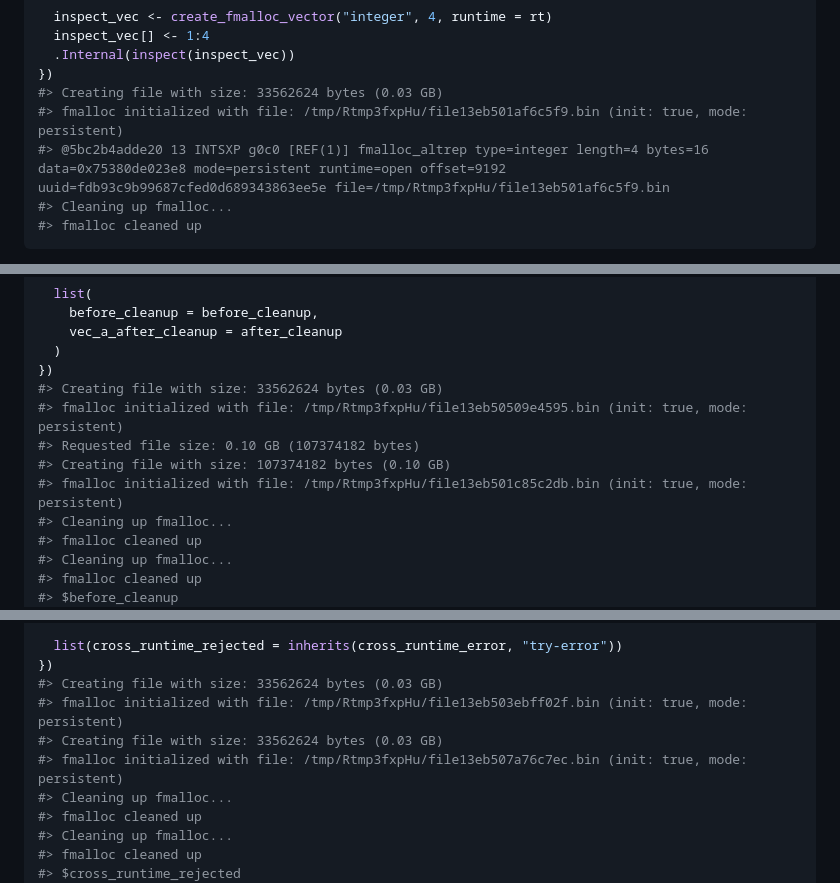
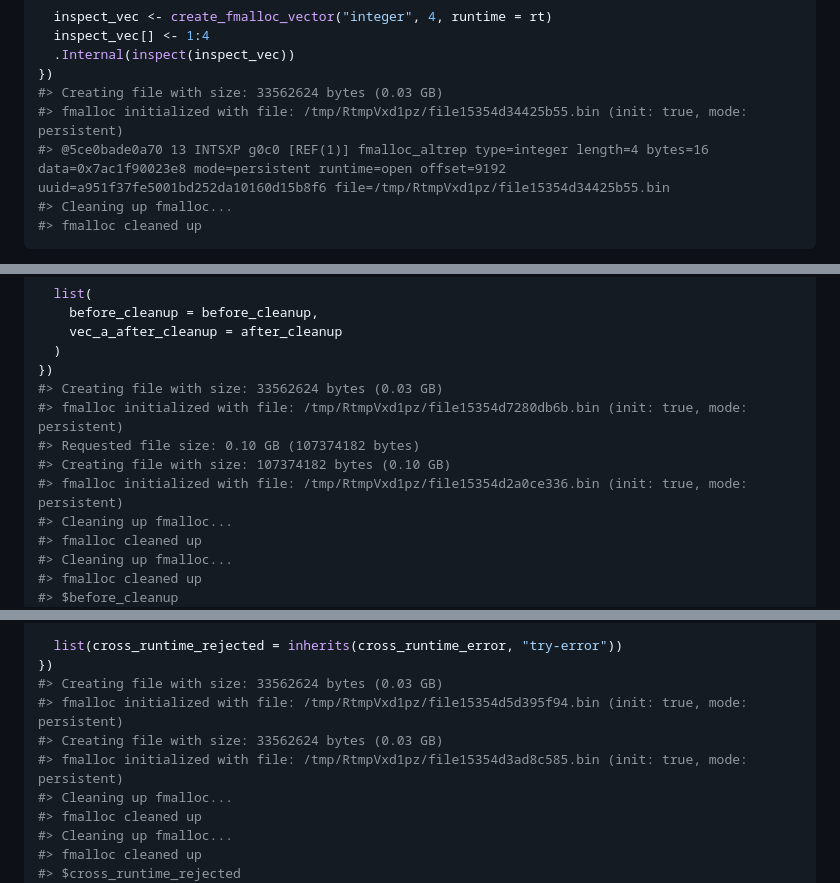
Before and after one commit to sounkou-bioinfo/Rfmalloc, a Markdown page: README.md, 3 parts joined by grey strips. Drawn GitHub-style.

````diff
--- a/README.md
+++ b/README.md
@@ -330,8 +329,8 @@ local({
   .Internal(inspect(inspect_vec))
 })
 #> Creating file with size: 33562624 bytes (0.03 GB)
-#> fmalloc initialized with file: /tmp/Rtmp3fxpHu/file13eb501af6c5f9.bin (init: true, mode: persistent)
-#> @5bc2b4adde20 13 INTSXP g0c0 [REF(1)] fmalloc_altrep type=integer length=4 bytes=16 data=0x75380de023e8 mode=persistent runtime=open offset=9192 uuid=fdb93c9b99687cfed0d689343863ee5e file=/tmp/Rtmp3fxpHu/file13eb501af6c5f9.bin
+#> fmalloc initialized with file: /tmp/RtmpVxd1pz/file15354d34425b55.bin (init: true, mode: persistent)
+#> @5ce0bade0a70 13 INTSXP g0c0 [REF(1)] fmalloc_altrep type=integer length=4 bytes=16 data=0x7ac1f90023e8 mode=persistent runtime=open offset=9192 uuid=a951f37fe5001bd252da10160d15b8f6 file=/tmp/RtmpVxd1pz/file15354d34425b55.bin
 #> Cleaning up fmalloc...
 #> fmalloc cleaned up
 ```
@@ -458,10 +471,10 @@ local({
   )
 })
 #> Creating file with size: 33562624 bytes (0.03 GB)
-#> fmalloc initialized with file: /tmp/Rtmp3fxpHu/file13eb50509e4595.bin (init: true, mode: persistent)
+#> fmalloc initialized with file: /tmp/RtmpVxd1pz/file15354d7280db6b.bin (init: true, mode: persistent)
 #> Requested file size: 0.10 GB (107374182 bytes)
 #> Creating file with size: 107374182 bytes (0.10 GB)
-#> fmalloc initialized with file: /tmp/Rtmp3fxpHu/file13eb501c85c2db.bin (init: true, mode: persistent)
+#> fmalloc initialized with file: /tmp/RtmpVxd1pz/file15354d2a0ce336.bin (init: true, mode: persistent)
 #> Cleaning up fmalloc...
 #> fmalloc cleaned up
 #> Cleaning up fmalloc...
@@ -703,9 +716,9 @@ local({
   list(cross_runtime_rejected = inherits(cross_runtime_error, "try-error"))
 })
 #> Creating file with size: 33562624 bytes (0.03 GB)
-#> fmalloc initialized with file: /tmp/Rtmp3fxpHu/file13eb503ebff02f.bin (init: true, mode: persistent)
+#> fmalloc initialized with file: /tmp/RtmpVxd1pz/file15354d5d395f94.bin (init: true, mode: persistent)
 #> Creating file with size: 33562624 bytes (0.03 GB)
-#> fmalloc initialized with file: /tmp/Rtmp3fxpHu/file13eb507a76c7ec.bin (init: true, mode: persistent)
+#> fmalloc initialized with file: /tmp/RtmpVxd1pz/file15354d3ad8c585.bin (init: true, mode: persistent)
 #> Cleaning up fmalloc...
 #> fmalloc cleaned up
 #> Cleaning up fmalloc...
````
Also changed, not shown: other parts of README.md (+49 -36 lines).
